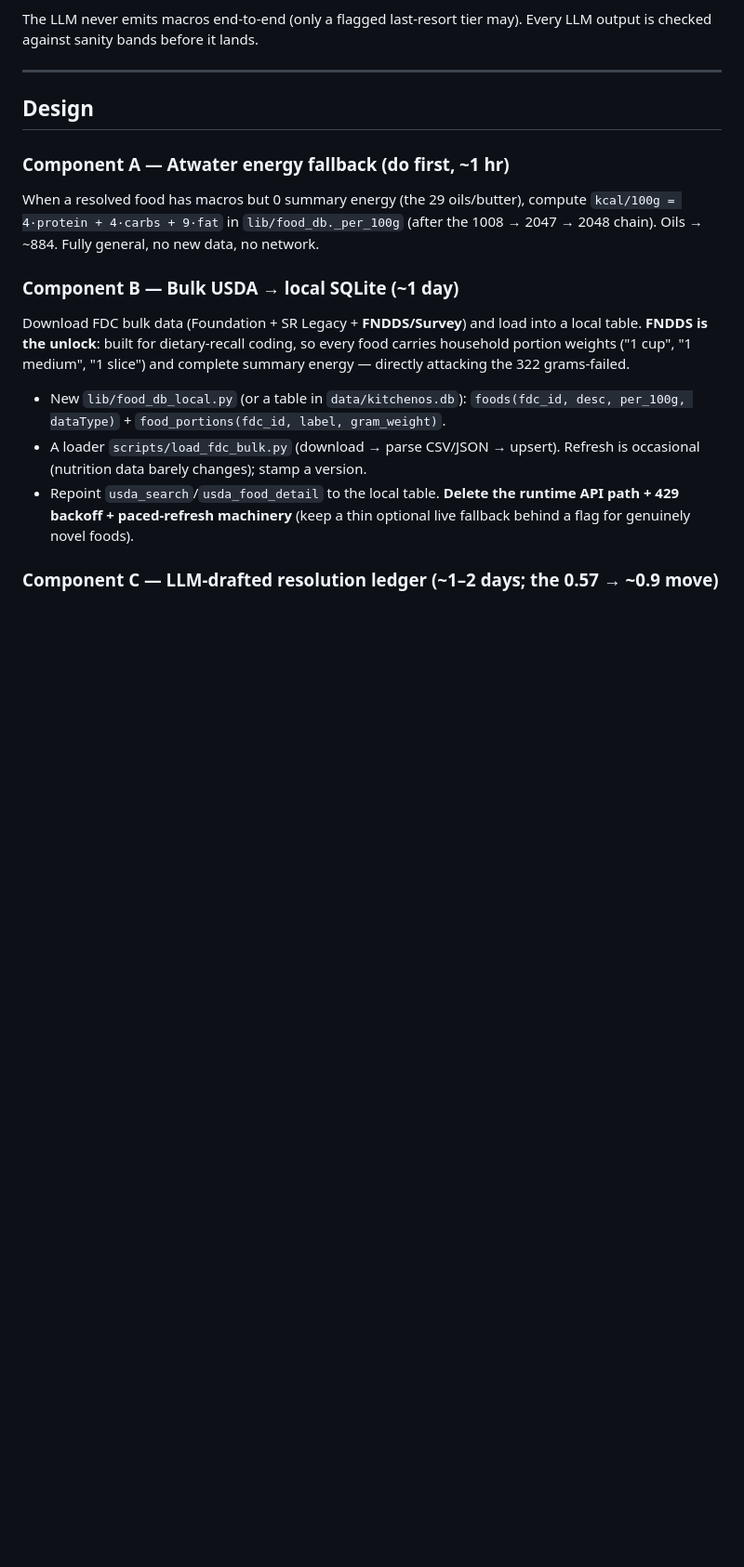
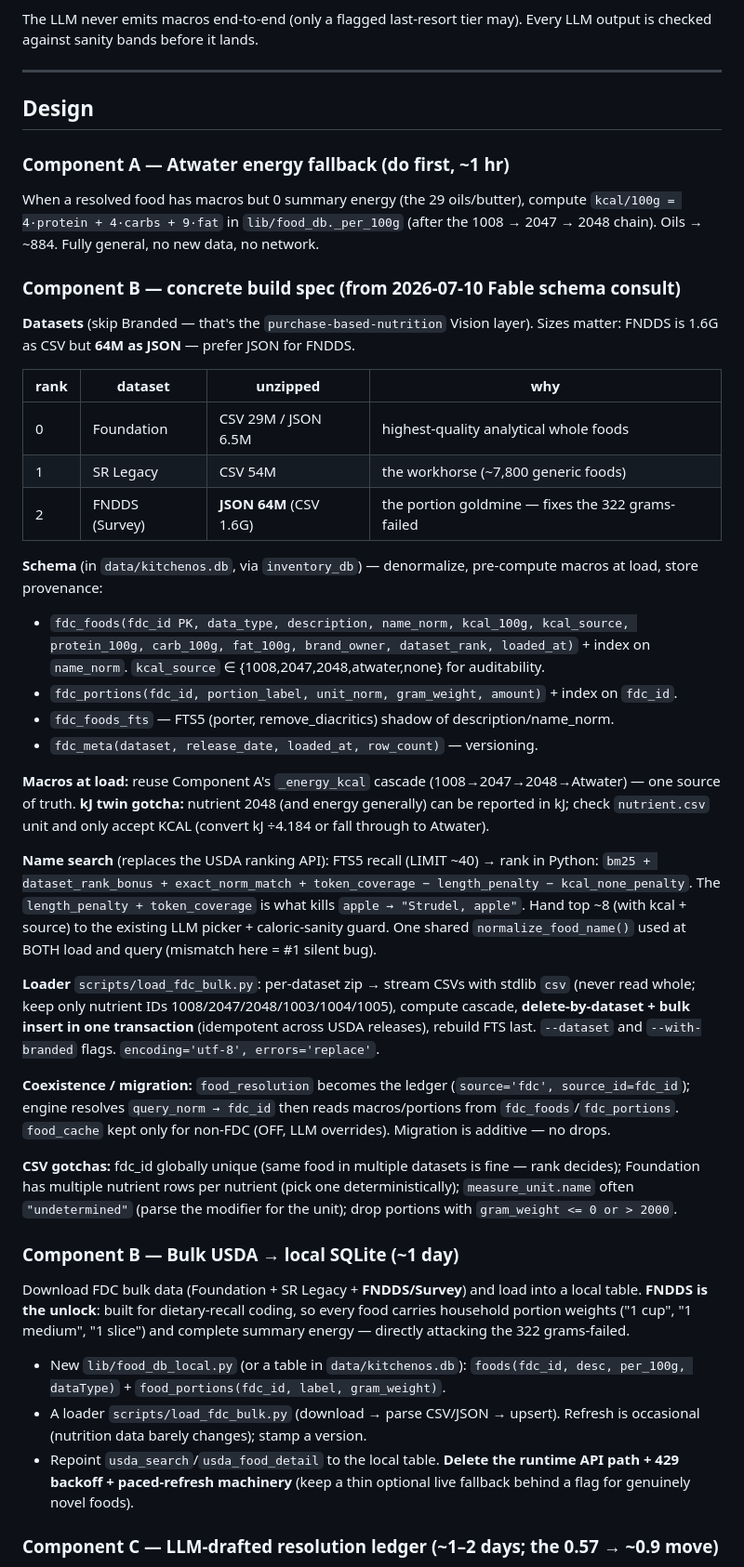
Before and after one commit to SlowSpeedChase/KitchenOS, a Markdown page: docs/plans/nutrition-batch-ledger.md, the part around the change. Shown at 93% size. Rendered like a GitHub page; blank space fills up the shorter version.

Commit message:
docs: add Component B concrete build spec (Fable schema consult)
Denormalized fdc_foods/fdc_portions + FTS5, kcal_source provenance,
FTS-recall+Python-rank name search (kills apple->strudel), streaming
delete-by-dataset loader, food_resolution-as-ledger migration. Datasets:
Foundation+SR Legacy (CSV) + FNDDS (JSON, 64M not 1.6G CSV); skip Branded.
kJ-twin gotcha extends the energy cascade.

Co-Authored-By: Claude Opus 4.8 (1M context) <noreply@anthropic.com>

```diff
--- a/docs/plans/nutrition-batch-ledger.md
+++ b/docs/plans/nutrition-batch-ledger.md
@@ -69,6 +69,52 @@ output is checked against sanity bands before it lands.
 When a resolved food has macros but 0 summary energy (the 29 oils/butter), compute
 `kcal/100g = 4·protein + 4·carbs + 9·fat` in `lib/food_db._per_100g` (after the 1008 →
 2047 → 2048 chain). Oils → ~884. Fully general, no new data, no network.
+
+### Component B — concrete build spec (from 2026-07-10 Fable schema consult)
+
+**Datasets** (skip Branded — that's the `purchase-based-nutrition` Vision layer). Sizes
+matter: FNDDS is 1.6G as CSV but **64M as JSON** — prefer JSON for FNDDS.
+
+| rank | dataset | unzipped | why |
+|---|---|---|---|
+| 0 | Foundation | CSV 29M / JSON 6.5M | highest-quality analytical whole foods |
+| 1 | SR Legacy | CSV 54M | the workhorse (~7,800 generic foods) |
+| 2 | FNDDS (Survey) | **JSON 64M** (CSV 1.6G) | the portion goldmine — fixes the 322 grams-failed |
+
+**Schema** (in `data/kitchenos.db`, via `inventory_db`) — denormalize, pre-compute macros
+at load, store provenance:
+- `fdc_foods(fdc_id PK, data_type, description, name_norm, kcal_100g, kcal_source, protein_100g,
+  carb_100g, fat_100g, brand_owner, dataset_rank, loaded_at)` + index on `name_norm`.
+  `kcal_source` ∈ {1008,2047,2048,atwater,none} for auditability.
+- `fdc_portions(fdc_id, portion_label, unit_norm, gram_weight, amount)` + index on `fdc_id`.
+- `fdc_foods_fts` — FTS5 (porter, remove_diacritics) shadow of description/name_norm.
+- `fdc_meta(dataset, release_date, loaded_at, row_count)` — versioning.
+
+**Macros at load:** reuse Component A's `_energy_kcal` cascade (1008→2047→2048→Atwater) —
+one source of truth. **kJ twin gotcha:** nutrient 2048 (and energy generally) can be
+reported in kJ; check `nutrient.csv` unit and only accept KCAL (convert kJ ÷4.184 or fall
+through to Atwater).
+
+**Name search** (replaces the USDA ranking API): FTS5 recall (LIMIT ~40) → rank in Python:
+`bm25 + dataset_rank_bonus + exact_norm_match + token_coverage − length_penalty −
+kcal_none_penalty`. The `length_penalty + token_coverage` is what kills `apple → "Strudel,
+apple"`. Hand top ~8 (with kcal + source) to the existing LLM picker + caloric-sanity guard.
+One shared `normalize_food_name()` used at BOTH load and query (mismatch here = #1 silent bug).
+
+**Loader** `scripts/load_fdc_bulk.py`: per-dataset zip → stream CSVs with stdlib `csv`
+(never read whole; keep only nutrient IDs 1008/2047/2048/1003/1004/1005), compute cascade,
+**delete-by-dataset + bulk insert in one transaction** (idempotent across USDA releases),
+rebuild FTS last. `--dataset` and `--with-branded` flags. `encoding='utf-8', errors='replace'`.
+
+**Coexistence / migration:** `food_resolution` becomes the ledger (`source='fdc',
+source_id=fdc_id`); engine resolves `query_norm → fdc_id` then reads macros/portions from
+`fdc_foods`/`fdc_portions`. `food_cache` kept only for non-FDC (OFF, LLM overrides). Migration
+is additive — no drops.
+
+**CSV gotchas:** fdc_id globally unique (same food in multiple datasets is fine — rank
+decides); Foundation has multiple nutrient rows per nutrient (pick one deterministically);
+`measure_unit.name` often `"undetermined"` (parse the modifier for the unit); drop portions
+with `gram_weight <= 0 or > 2000`.
 
 ### Component B — Bulk USDA → local SQLite (~1 day)
 
```
